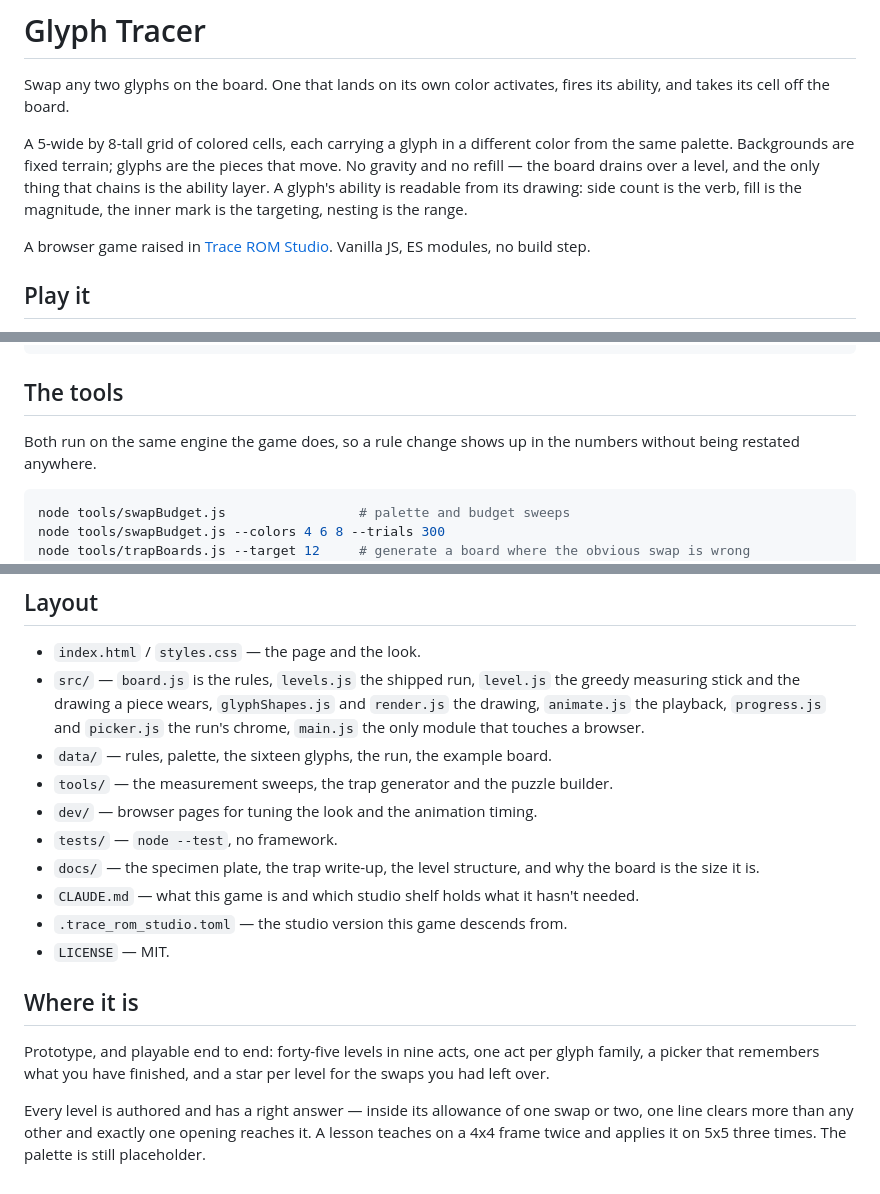
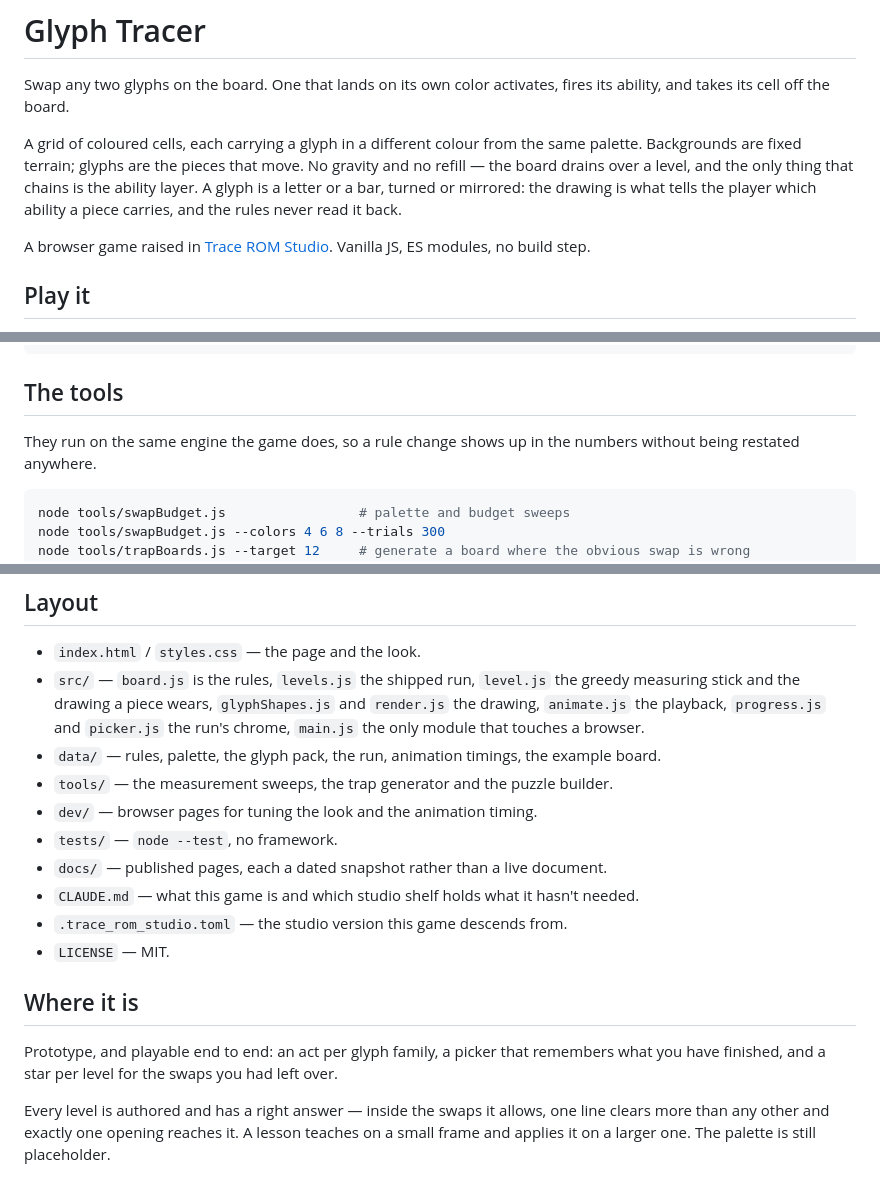
Before and after one commit to kleer001/glyph_tracer, a Markdown page: README.md, 3 parts joined by grey strips. Rendered like a GitHub page.

Commit message:
docs: the README stops counting
Level counts, act counts, glyph counts and board dimensions all go stale
the next time the pack moves, and the README is not what any of them are
checked against.

Two of them were already false. The board was described as 5-wide by
8-tall, and a glyph's ability was explained by side count, fill state and
nesting -- the polygon grammar that was rejected for Roman letters. The
docs listing named a specimen plate that is not there.

Co-Authored-By: Claude Opus 5 (1M context) <noreply@anthropic.com>
Claude-Session: https://claude.ai/code/session_01Bz5MTZfUMEytmf8QioxjrC

````diff
--- a/README.md
+++ b/README.md
@@ -3,12 +3,11 @@
 Swap any two glyphs on the board. One that lands on its own color activates, fires its
 ability, and takes its cell off the board.
 
-A 5-wide by 8-tall grid of colored cells, each carrying a glyph in a different color
-from the same palette. Backgrounds are fixed terrain; glyphs are the pieces that move.
-No gravity and no refill — the board drains over a level, and the only thing that
-chains is the ability layer. A glyph's ability is readable from its drawing: side count
-is the verb, fill is the magnitude, the inner mark is the targeting, nesting is the
-range.
+A grid of coloured cells, each carrying a glyph in a different colour from the same
+palette. Backgrounds are fixed terrain; glyphs are the pieces that move. No gravity and
+no refill — the board drains over a level, and the only thing that chains is the ability
+layer. A glyph is a letter or a bar, turned or mirrored: the drawing is what tells the
+player which ability a piece carries, and the rules never read it back.
 
 A browser game raised in [Trace ROM Studio](https://github.com/kleer001/trace_rom_studio).
 Vanilla JS, ES modules, no build step.
@@ -36,7 +35,7 @@ npm test          # node --test
 
 ## The tools
 
-Both run on the same engine the game does, so a rule change shows up in the numbers
+They run on the same engine the game does, so a rule change shows up in the numbers
 without being restated anywhere.
 
 ```sh
@@ -56,23 +55,21 @@ node tools/makeLevels.js              # check every shipped level has exactly on
   measuring stick and the drawing a piece wears, `glyphShapes.js` and `render.js` the
   drawing, `animate.js` the playback, `progress.js` and `picker.js` the run's chrome,
   `main.js` the only module that touches a browser.
-- `data/` — rules, palette, the sixteen glyphs, the run, the example board.
+- `data/` — rules, palette, the glyph pack, the run, animation timings, the example
+  board.
 - `tools/` — the measurement sweeps, the trap generator and the puzzle builder.
 - `dev/` — browser pages for tuning the look and the animation timing.
 - `tests/` — `node --test`, no framework.
-- `docs/` — the specimen plate, the trap write-up, the level structure, and why the
-  board is the size it is.
+- `docs/` — published pages, each a dated snapshot rather than a live document.
 - `CLAUDE.md` — what this game is and which studio shelf holds what it hasn't needed.
 - `.trace_rom_studio.toml` — the studio version this game descends from.
 - `LICENSE` — MIT.
 
 ## Where it is
 
-Prototype, and playable end to end: forty-five levels in nine acts, one act per glyph
-family, a picker that remembers what you have finished, and a star per level for the
-swaps you had left over.
+Prototype, and playable end to end: an act per glyph family, a picker that remembers
+what you have finished, and a star per level for the swaps you had left over.
 
-Every level is authored and has a right answer — inside its allowance of one swap or
-two, one line clears more than any other and exactly one opening reaches it. A lesson
-teaches on a 4x4 frame twice and applies it on 5x5 three times. The palette is still
-placeholder.
+Every level is authored and has a right answer — inside the swaps it allows, one line
+clears more than any other and exactly one opening reaches it. A lesson teaches on a
+small frame and applies it on a larger one. The palette is still placeholder.
````
